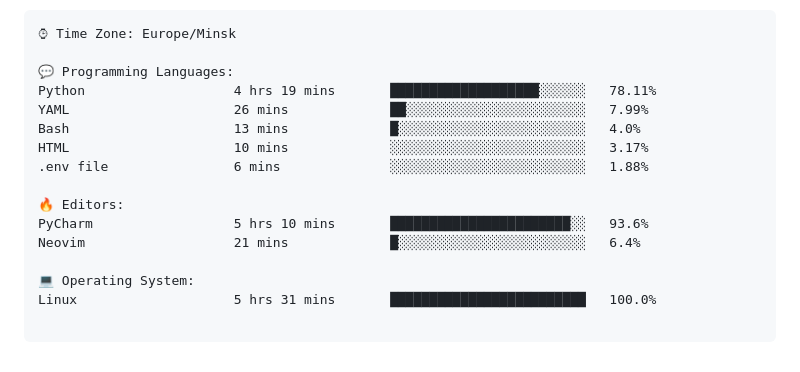
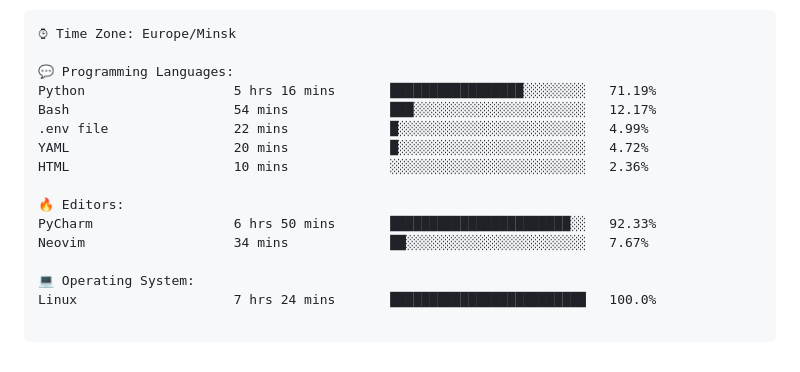
Before and after one commit to dhvcc/dhvcc, a Markdown page: README.md, the part around the change. GitHub-like rendering.

Commit message:
Updated with Dev Metrics

````diff
--- a/README.md
+++ b/README.md
@@ -79,18 +79,18 @@ Sunday       83 commits     ██░░░░░░░░░░░░░░░
 ⌚︎ Time Zone: Europe/Minsk
 
 💬 Programming Languages:
-Python                   4 hrs 19 mins       ███████████████████░░░░░░   78.11%
-YAML                     26 mins             ██░░░░░░░░░░░░░░░░░░░░░░░   7.99%
-Bash                     13 mins             █░░░░░░░░░░░░░░░░░░░░░░░░   4.0%
-HTML                     10 mins             ░░░░░░░░░░░░░░░░░░░░░░░░░   3.17%
-.env file                6 mins              ░░░░░░░░░░░░░░░░░░░░░░░░░   1.88%
+Python                   5 hrs 16 mins       █████████████████░░░░░░░░   71.19%
+Bash                     54 mins             ███░░░░░░░░░░░░░░░░░░░░░░   12.17%
+.env file                22 mins             █░░░░░░░░░░░░░░░░░░░░░░░░   4.99%
+YAML                     20 mins             █░░░░░░░░░░░░░░░░░░░░░░░░   4.72%
+HTML                     10 mins             ░░░░░░░░░░░░░░░░░░░░░░░░░   2.36%
 
 🔥 Editors:
-PyCharm                  5 hrs 10 mins       ███████████████████████░░   93.6%
-Neovim                   21 mins             █░░░░░░░░░░░░░░░░░░░░░░░░   6.4%
+PyCharm                  6 hrs 50 mins       ███████████████████████░░   92.33%
+Neovim                   34 mins             ██░░░░░░░░░░░░░░░░░░░░░░░   7.67%
 
 💻 Operating System:
-Linux                    5 hrs 31 mins       █████████████████████████   100.0%
+Linux                    7 hrs 24 mins       █████████████████████████   100.0%
 
 ```
 
````
